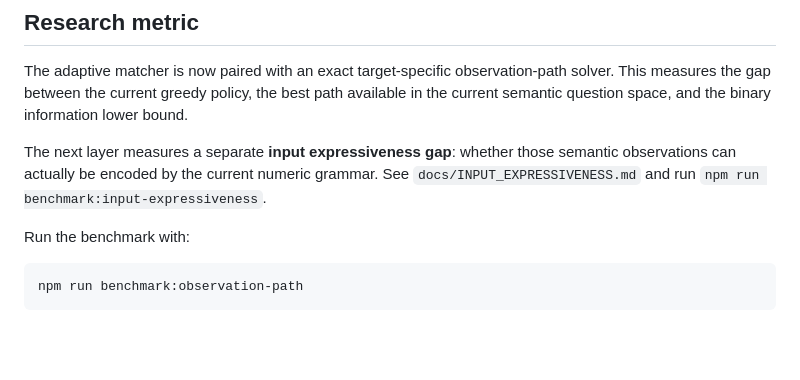
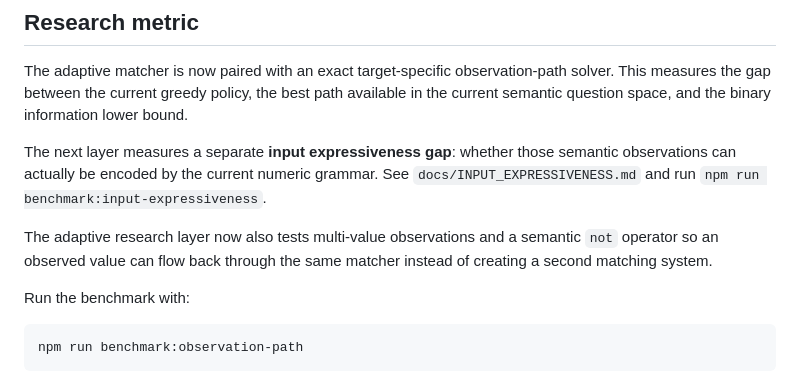
Before and after one commit to redsonvietnam/hanshape, a Markdown page: README.md, the part around the change. Rendered like a GitHub page; blank space fills up the shorter version.

Commit message:
docs: describe multivalue observation pipeline

````diff
--- a/README.md
+++ b/README.md
@@ -84,6 +84,8 @@ The adaptive matcher is now paired with an exact target-specific observation-pat
 
 The next layer measures a separate **input expressiveness gap**: whether those semantic observations can actually be encoded by the current numeric grammar. See `docs/INPUT_EXPRESSIVENESS.md` and run `npm run benchmark:input-expressiveness`.
 
+The adaptive research layer now also tests multi-value observations and a semantic `not` operator so an observed value can flow back through the same matcher instead of creating a second matching system.
+
 Run the benchmark with:
 
 ```bash
````
